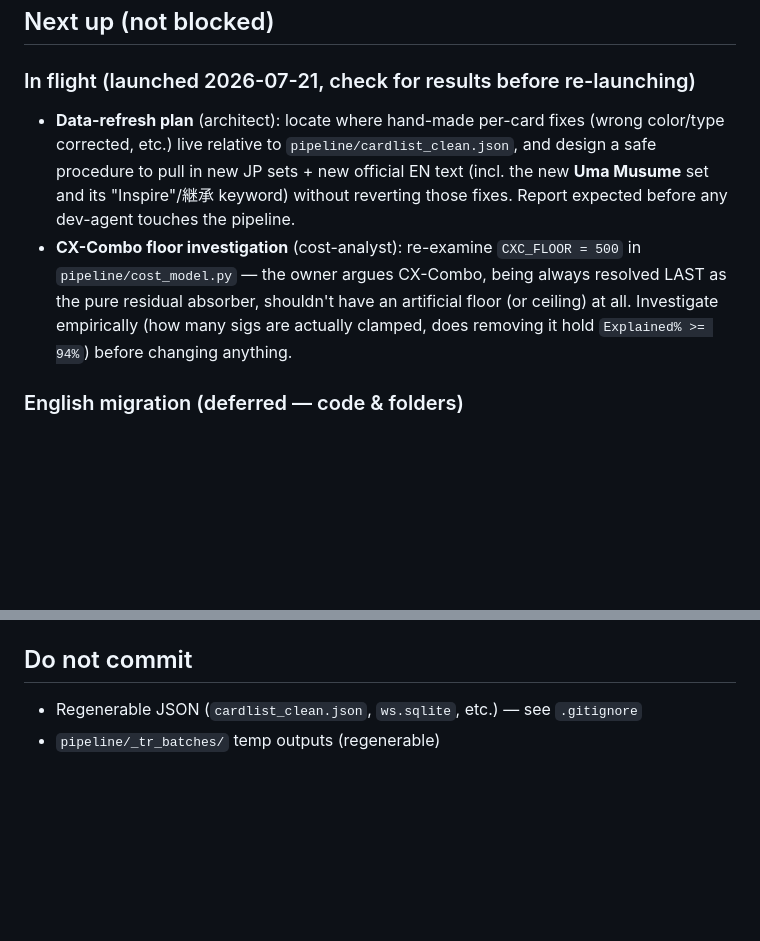
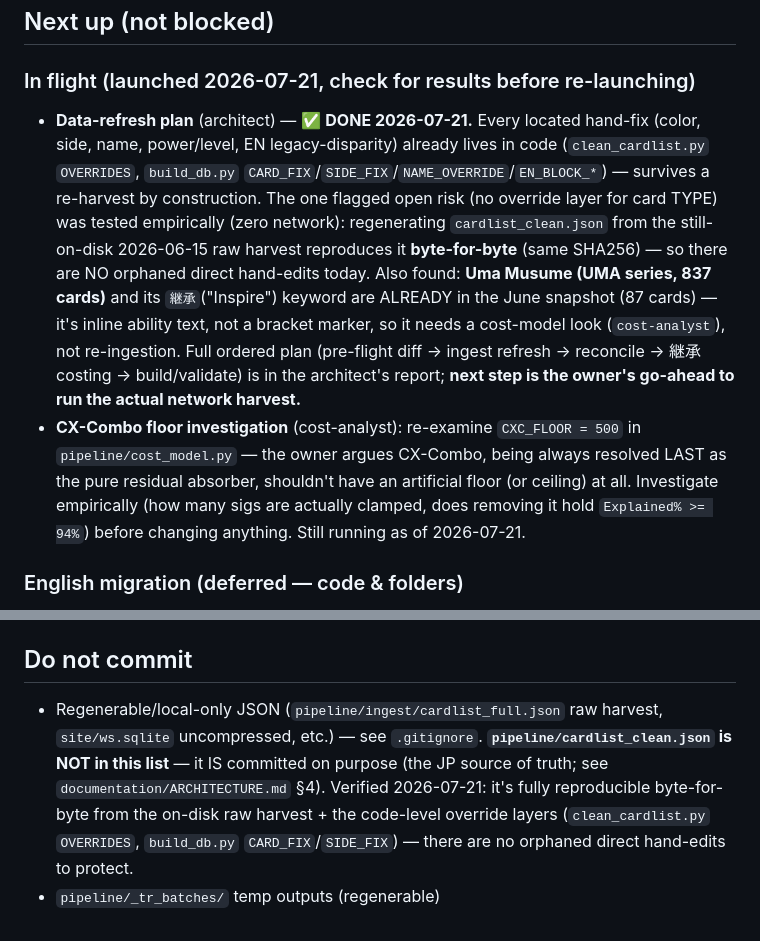
Before and after one commit to Cris-Oblea/ws-card-db, a Markdown page: STATUS.md, 2 parts joined by grey strips. Rendered like a GitHub page; blank space fills up the shorter version.

Commit message:
docs: fix stale cardlist_clean.json commit note, log architect findings
STATUS.md wrongly listed cardlist_clean.json under "do not commit /
regenerable" even though it's the intentionally-committed JP source of
truth (per ARCHITECTURE.md). Also records the data-refresh architect's
completed findings: every per-card hand-fix lives in code overrides,
verified reproducible byte-for-byte from the on-disk raw harvest.

```diff
--- a/STATUS.md
+++ b/STATUS.md
@@ -50,14 +50,20 @@ EN coverage is now **names 100% · abilities 100% · traits 100%** (only 2 `#NAM
 
 ### In flight (launched 2026-07-21, check for results before re-launching)
 
-- **Data-refresh plan** (architect): locate where hand-made per-card fixes (wrong color/type corrected,
-  etc.) live relative to `pipeline/cardlist_clean.json`, and design a safe procedure to pull in new JP
-  sets + new official EN text (incl. the new **Uma Musume** set and its "Inspire"/継承 keyword) without
-  reverting those fixes. Report expected before any dev-agent touches the pipeline.
+- **Data-refresh plan** (architect) — ✅ **DONE 2026-07-21.** Every located hand-fix (color, side, name,
+  power/level, EN legacy-disparity) already lives in code (`clean_cardlist.py` `OVERRIDES`, `build_db.py`
+  `CARD_FIX`/`SIDE_FIX`/`NAME_OVERRIDE`/`EN_BLOCK_*`) — survives a re-harvest by construction. The one
+  flagged open risk (no override layer for card TYPE) was tested empirically (zero network): regenerating
+  `cardlist_clean.json` from the still-on-disk 2026-06-15 raw harvest reproduces it **byte-for-byte**
+  (same SHA256) — so there are NO orphaned direct hand-edits today. Also found: **Uma Musume (UMA series,
+  837 cards)** and its `継承`("Inspire") keyword are ALREADY in the June snapshot (87 cards) — it's inline
+  ability text, not a bracket marker, so it needs a cost-model look (`cost-analyst`), not re-ingestion.
+  Full ordered plan (pre-flight diff → ingest refresh → reconcile → 継承 costing → build/validate) is in
+  the architect's report; **next step is the owner's go-ahead to run the actual network harvest.**
 - **CX-Combo floor investigation** (cost-analyst): re-examine `CXC_FLOOR = 500` in `pipeline/cost_model.py`
   — the owner argues CX-Combo, being always resolved LAST as the pure residual absorber, shouldn't have an
   artificial floor (or ceiling) at all. Investigate empirically (how many sigs are actually clamped, does
-  removing it hold `Explained% >= 94%`) before changing anything.
+  removing it hold `Explained% >= 94%`) before changing anything. Still running as of 2026-07-21.
 
 ### English migration (deferred — code & folders)
 
@@ -94,5 +100,10 @@ Translation is done, so future sessions are **only** about cost-model accuracy.
 
 ## Do not commit
 
-- Regenerable JSON (`cardlist_clean.json`, `ws.sqlite`, etc.) — see `.gitignore`
+- Regenerable/local-only JSON (`pipeline/ingest/cardlist_full.json` raw harvest, `site/ws.sqlite`
+  uncompressed, etc.) — see `.gitignore`. **`pipeline/cardlist_clean.json` is NOT in this list** — it
+  IS committed on purpose (the JP source of truth; see `documentation/ARCHITECTURE.md` §4). Verified
+  2026-07-21: it's fully reproducible byte-for-byte from the on-disk raw harvest + the code-level
+  override layers (`clean_cardlist.py` `OVERRIDES`, `build_db.py` `CARD_FIX`/`SIDE_FIX`) — there are
+  no orphaned direct hand-edits to protect.
 - `pipeline/_tr_batches/` temp outputs (regenerable)
```
